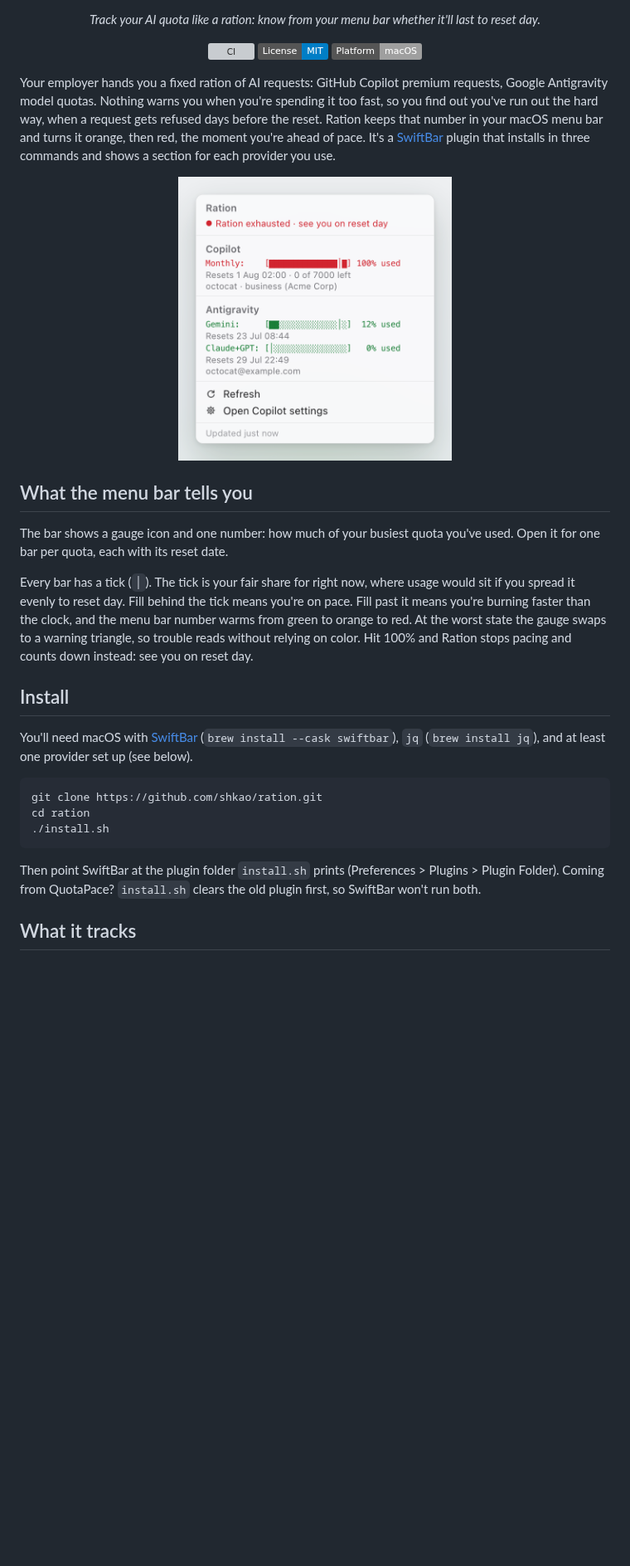
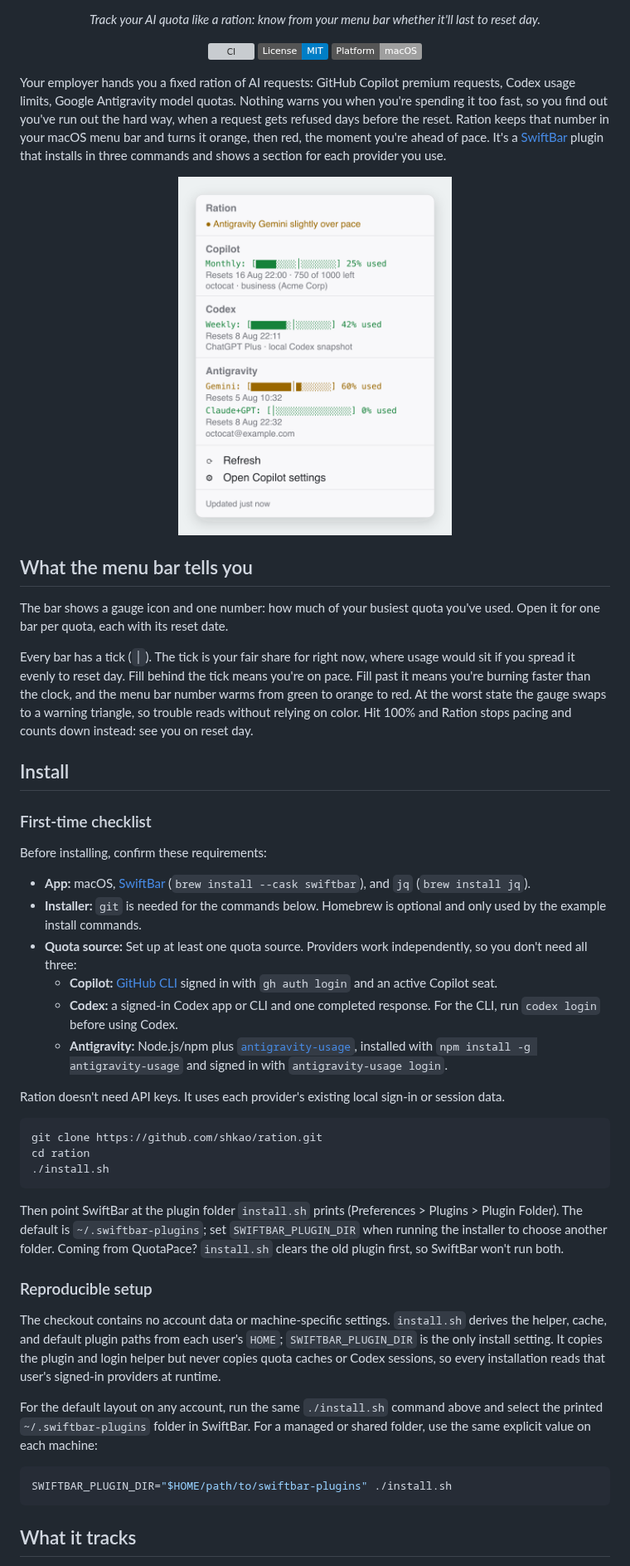
Before and after one commit to shkao/ration, a Markdown page: README.md, the part around one of its changes. Shown at 83% size. GitHub-like rendering; pictures changed too: assets/ration-light.png; badges without logos; blank space fills up the shorter version; grey boxes are pictures that could not be loaded.

Commit message:
feat: track Codex usage limits

````diff
--- a/README.md
+++ b/README.md
@@ -8,7 +8,7 @@
   <img src="https://img.shields.io/badge/Platform-macOS-lightgrey.svg" alt="Platform: macOS">
 </p>
 
-Your employer hands you a fixed ration of AI requests: GitHub Copilot premium requests, Google Antigravity model quotas. Nothing warns you when you're spending it too fast, so you find out you've run out the hard way, when a request gets refused days before the reset. Ration keeps that number in your macOS menu bar and turns it orange, then red, the moment you're ahead of pace. It's a [SwiftBar](https://github.com/swiftbar/SwiftBar) plugin that installs in three commands and shows a section for each provider you use.
+Your employer hands you a fixed ration of AI requests: GitHub Copilot premium requests, Codex usage limits, Google Antigravity model quotas. Nothing warns you when you're spending it too fast, so you find out you've run out the hard way, when a request gets refused days before the reset. Ration keeps that number in your macOS menu bar and turns it orange, then red, the moment you're ahead of pace. It's a [SwiftBar](https://github.com/swiftbar/SwiftBar) plugin that installs in three commands and shows a section for each provider you use.
 
 <p align="center">
   <picture>
@@ -25,7 +25,18 @@ Every bar has a tick (`│`). The tick is your fair share for right now, where u
 
 ## Install
 
-You'll need macOS with [SwiftBar](https://github.com/swiftbar/SwiftBar) (`brew install --cask swiftbar`), `jq` (`brew install jq`), and at least one provider set up (see below).
+### First-time checklist
+
+Before installing, confirm these requirements:
+
+- **App:** macOS, [SwiftBar](https://github.com/swiftbar/SwiftBar) (`brew install --cask swiftbar`), and `jq` (`brew install jq`).
+- **Installer:** `git` is needed for the commands below. Homebrew is optional and only used by the example install commands.
+- **Quota source:** Set up at least one quota source. Providers work independently, so you don't need all three:
+  - **Copilot:** [GitHub CLI](https://cli.github.com/) signed in with `gh auth login` and an active Copilot seat.
+  - **Codex:** a signed-in Codex app or CLI and one completed response. For the CLI, run `codex login` before using Codex.
+  - **Antigravity:** Node.js/npm plus [`antigravity-usage`](https://github.com/skainguyen1412/antigravity-usage), installed with `npm install -g antigravity-usage` and signed in with `antigravity-usage login`.
+
+Ration doesn't need API keys. It uses each provider's existing local sign-in or session data.
 
 ```bash
 git clone https://github.com/shkao/ration.git
@@ -33,7 +44,17 @@ cd ration
 ./install.sh
 ```
 
-Then point SwiftBar at the plugin folder `install.sh` prints (Preferences > Plugins > Plugin Folder). Coming from QuotaPace? `install.sh` clears the old plugin first, so SwiftBar won't run both.
+Then point SwiftBar at the plugin folder `install.sh` prints (Preferences > Plugins > Plugin Folder). The default is `~/.swiftbar-plugins`; set `SWIFTBAR_PLUGIN_DIR` when running the installer to choose another folder. Coming from QuotaPace? `install.sh` clears the old plugin first, so SwiftBar won't run both.
+
+### Reproducible setup
+
+The checkout contains no account data or machine-specific settings. `install.sh` derives the helper, cache, and default plugin paths from each user's `HOME`; `SWIFTBAR_PLUGIN_DIR` is the only install setting. It copies the plugin and login helper but never copies quota caches or Codex sessions, so every installation reads that user's signed-in providers at runtime.
+
+For the default layout on any account, run the same `./install.sh` command above and select the printed `~/.swiftbar-plugins` folder in SwiftBar. For a managed or shared folder, use the same explicit value on each machine:
+
+```bash
+SWIFTBAR_PLUGIN_DIR="$HOME/path/to/swiftbar-plugins" ./install.sh
+```
 
 ## What it tracks
 
````
Also changed, not shown: other parts of README.md (+10 -6 lines), assets/ration-dark.png, 2 other files.
